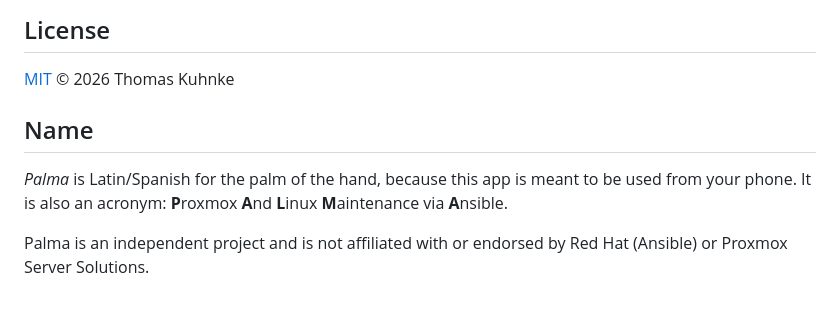
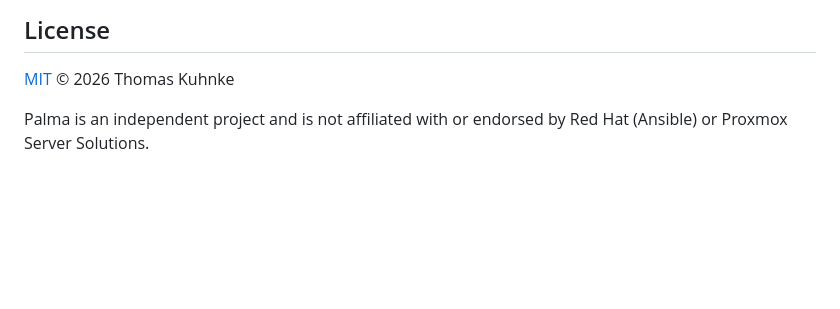
Before and after one commit to mRgAmEwAtCh/palma, a Markdown page: README.md, the part around the change. GitHub-like rendering; blank space fills up the shorter version.

Commit message:
Remove name and acronym explanation from README
Removed the name explanation and acronym details from the README.

```diff
--- a/README.md
+++ b/README.md
@@ -235,9 +235,4 @@ Each PR runs the CI workflow (tests, frontend build, image build). The Ansible c
 
 [MIT](LICENSE) © 2026 Thomas Kuhnke
 
-## Name
-
-*Palma* is Latin/Spanish for the palm of the hand, because this app is meant to be used from your phone. It is also an
-acronym: **P**roxmox **A**nd **L**inux **M**aintenance via **A**nsible.
-
 Palma is an independent project and is not affiliated with or endorsed by Red Hat (Ansible) or Proxmox Server Solutions.
```
